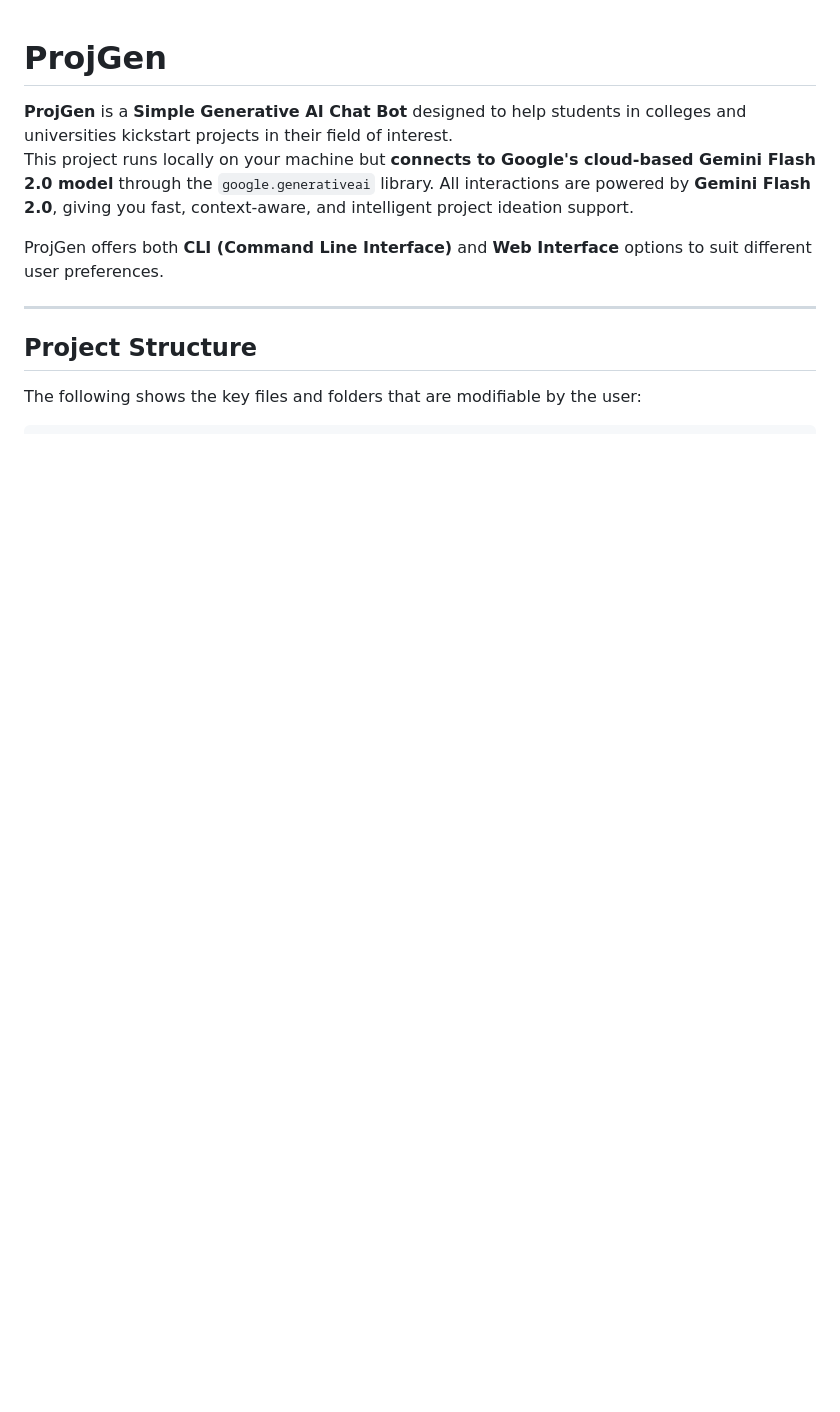
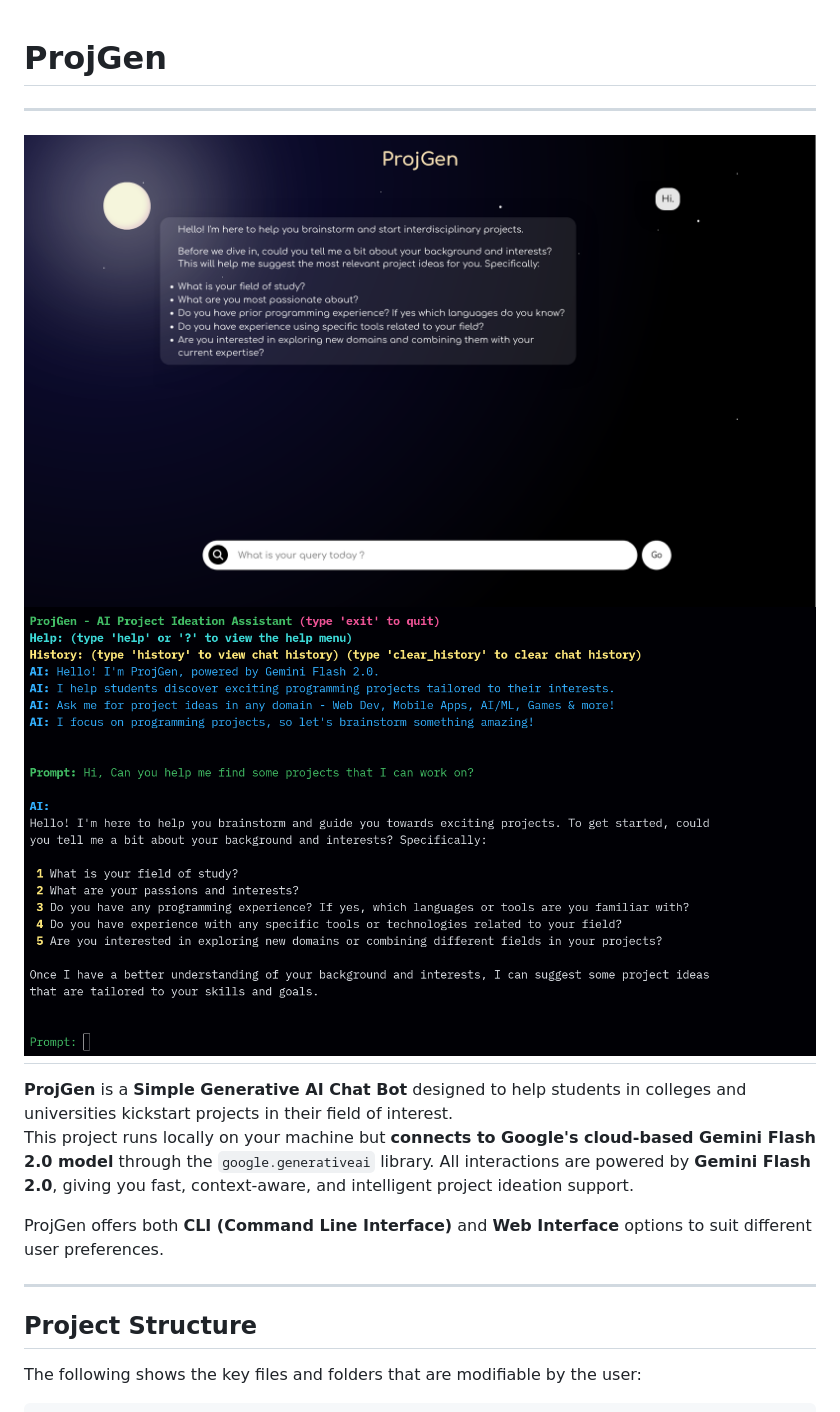
Before and after one commit to NVSSADVIK/ProjGen, a Markdown page: README.md, the part around the change. Rendered like a GitHub page; pictures changed too: assets/CLI_UI.png (added), assets/Web_UI.png (added); blank space fills up the shorter version.

Commit message:
Added assets and Minor Bug Fixes

```diff
--- a/README.md
+++ b/README.md
@@ -1,4 +1,8 @@
 # ProjGen
+---
+![Web UI Image](./assets/Web_UI.png)
+![CLI UI Image](./assets/CLI_UI.png)
+---
 **ProjGen** is a **Simple Generative AI Chat Bot** designed to help students in colleges and universities kickstart projects in their field of interest.
 This project runs locally on your machine but **connects to Google's cloud-based Gemini Flash 2.0 model** through the `google.generativeai` library. All interactions are powered by **Gemini Flash 2.0**, giving you fast, context-aware, and intelligent project ideation support.
 
```
Also changed, not shown: 1 other file.
